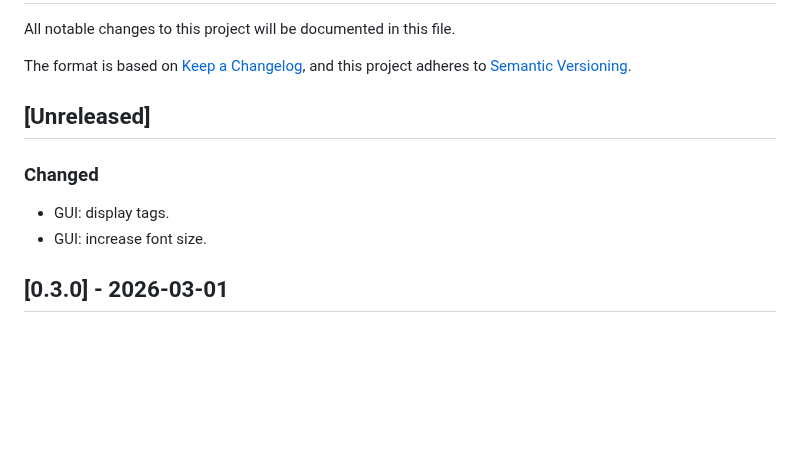
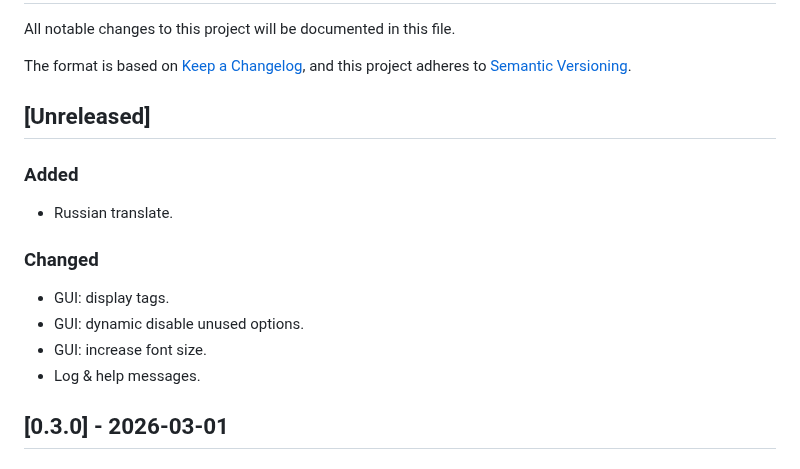
Before and after one commit to nujievik/fb2-clean, a Markdown page: CHANGELOG.md, the part around the change. Drawn GitHub-style; blank space fills up the shorter version.

Commit message:
Add russian translate

```diff
--- a/CHANGELOG.md
+++ b/CHANGELOG.md
@@ -7,9 +7,14 @@ and this project adheres to [Semantic Versioning](https://semver.org/spec/v2.0.0
 
 ## [Unreleased]
 
+### Added
+- Russian translate.
+
 ### Changed
 - GUI: display tags.
+- GUI: dynamic disable unused options.
 - GUI: increase font size.
+- Log & help messages.
 
 ## [0.3.0] - 2026-03-01
 
```
Also changed, not shown: README.md (+1 -1 lines), assets/gui-example.png, 13 other files.
